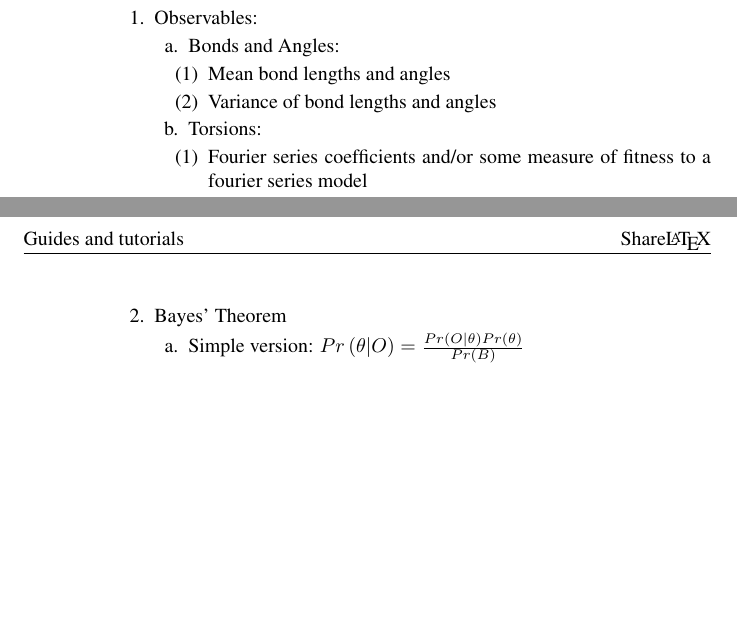
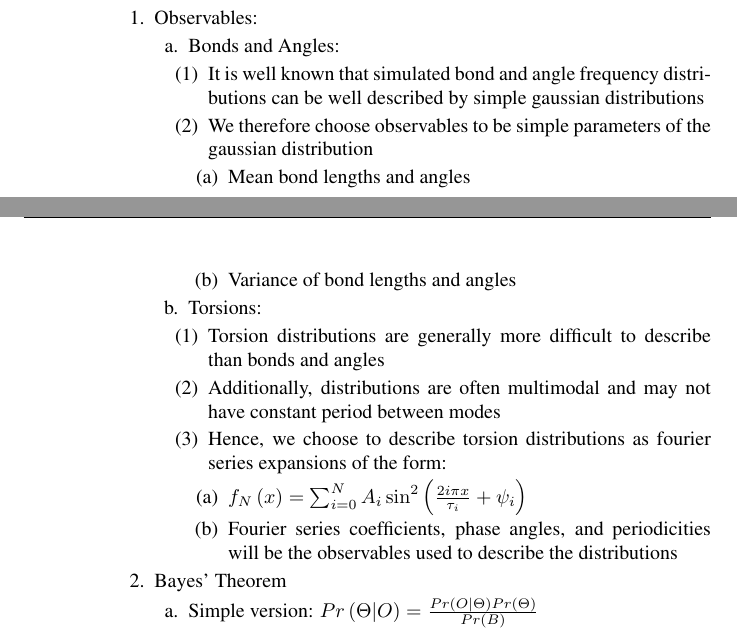
Before and after one commit to mrshirts/bayes1_manuscript, a LaTeX document (bayes1_manuscript.tex): two parts of pages 3 and 4 of 10, joined at a grey line, cut so that both start at the same text, the shorter picture padded with empty space. The pictures show the PDF file bayes1_manuscript.pdf that the author committed with the source.

Commit message:
Update manuscript outline

```diff
--- a/bayes1_manuscript.tex
+++ b/bayes1_manuscript.tex
@@ -19,8 +19,8 @@
 
 \pagestyle{fancy}
 \fancyhf{}
-\rhead{Share\LaTeX}
-\lhead{Guides and tutorials}
+\rhead{OpenFF Group}
+\lhead{Bayesian Inference Parameterization Manuscript Outline}
 \rfoot{Page \thepage}
 
 \newcommand{\cov}[1] {\mathrm{cov}\left( #1 \right)}
@@ -128,12 +128,22 @@
       \begin{outline}
         \item{Bonds and Angles:}
         \begin{outline}
-          \item{Mean bond lengths and angles}
-          \item{Variance of bond lengths and angles}
+          \item{It is well known that simulated bond and angle frequency distributions can be well described by simple gaussian distributions}
+          \item{We therefore choose observables to be simple parameters of the gaussian distribution}
+          \begin{outline}
+            \item{Mean bond lengths and angles}
+            \item{Variance of bond lengths and angles}
+          \end{outline}
         \end{outline}
         \item{Torsions:}
         \begin{outline}
-          \item{Fourier series coefficients and/or some measure of fitness to a fourier series model}
+          \item{Torsion distributions are generally more difficult to describe than bonds and angles}
+          \item{Additionally, distributions are often multimodal and may not have constant period between modes}
+          \item{Hence, we choose to describe torsion distributions as fourier series expansions of the form:}
+          \begin{outline}
+            \item{$f_{N}\left(x\right) = \sum_{i=0}^N A_i \sin^2\left(\frac{2 i \pi x}{\tau_i} + \psi_i \right)$}
+            \item{Fourier series coefficients, phase angles, and periodicities will be the observables used to describe the distributions}
+          \end{outline}
         \end{outline}
       \end{outline}
       \item{Bayes' Theorem}
```
Also changed, not shown: bayes1_nomenclature.tex (+7 -7 lines), bayes1_manuscript.pdf, bayes1_nomenclature.pdf, bayes1_manuscript.tex (10 more changed lines).
